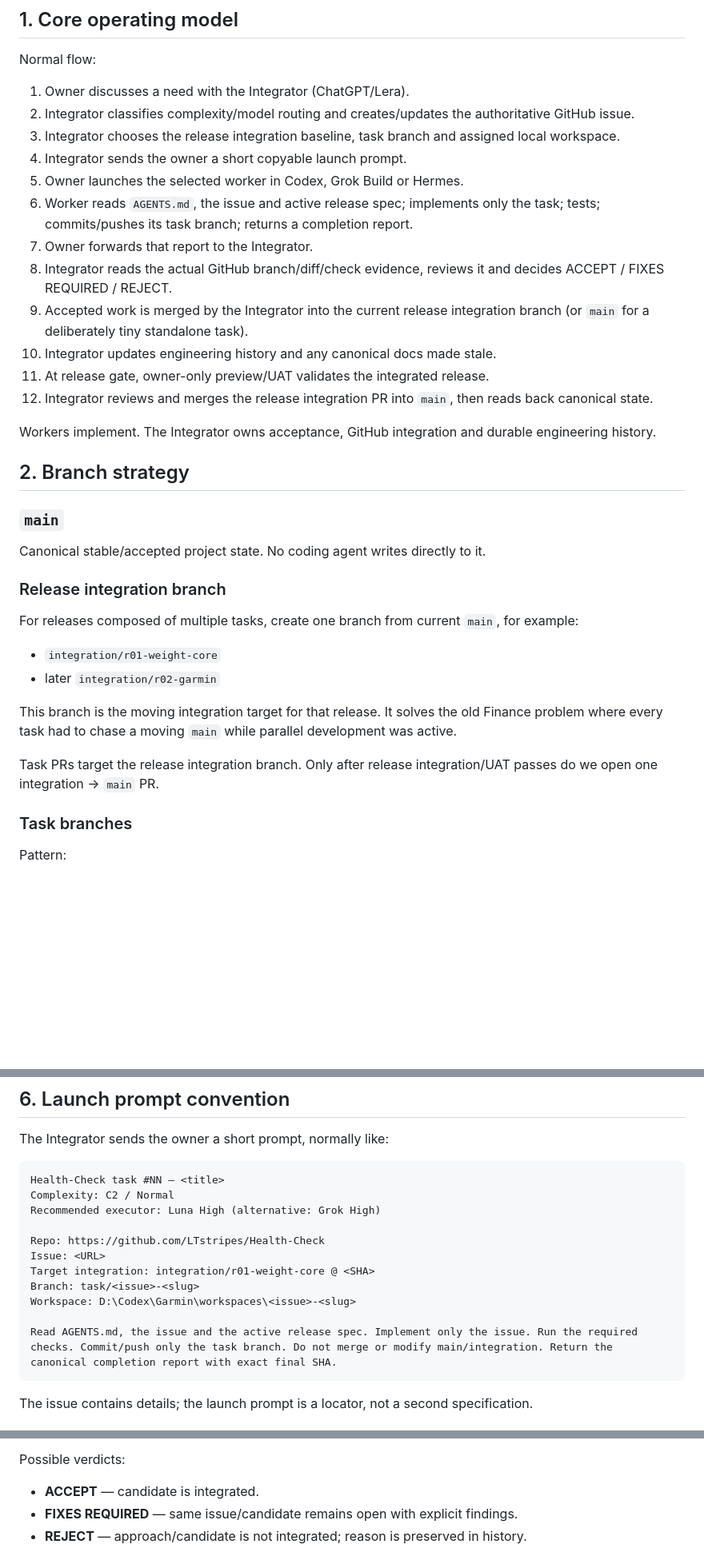
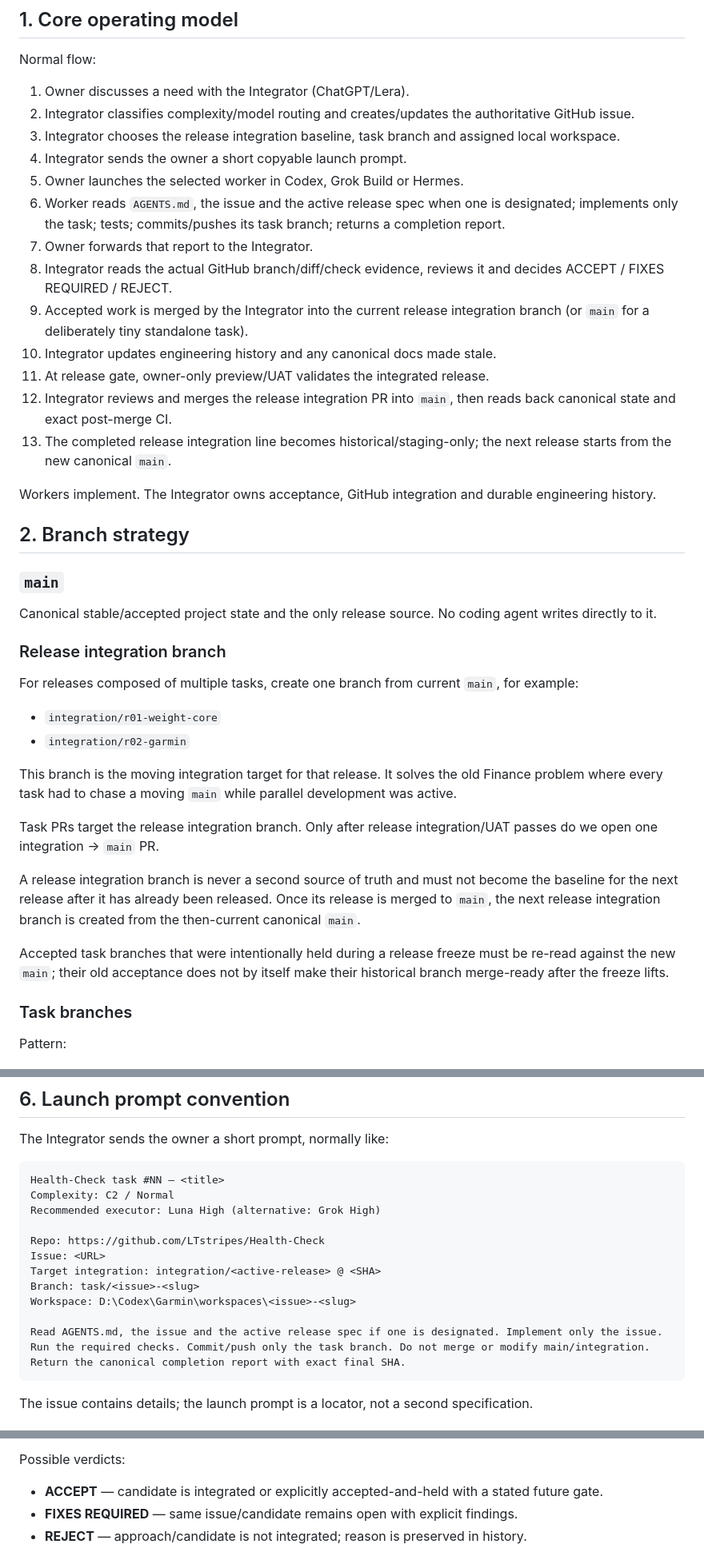
Before and after one commit to LTstripes/Health-Check, a Markdown page: docs/DEVELOPMENT_PROCESS.md, 3 parts joined by grey strips. Shown at 80% size. GitHub-like rendering; blank space fills up the shorter version.

Commit message:
docs: define post-release transition and historical R01 UAT

````diff
--- a/docs/DEVELOPMENT_PROCESS.md
+++ b/docs/DEVELOPMENT_PROCESS.md
@@ -13,13 +13,14 @@ Normal flow:
 3. Integrator chooses the release integration baseline, task branch and assigned local workspace.
 4. Integrator sends the owner a short copyable launch prompt.
 5. Owner launches the selected worker in Codex, Grok Build or Hermes.
-6. Worker reads `AGENTS.md`, the issue and active release spec; implements only the task; tests; commits/pushes its task branch; returns a completion report.
+6. Worker reads `AGENTS.md`, the issue and the active release spec when one is designated; implements only the task; tests; commits/pushes its task branch; returns a completion report.
 7. Owner forwards that report to the Integrator.
 8. Integrator reads the actual GitHub branch/diff/check evidence, reviews it and decides ACCEPT / FIXES REQUIRED / REJECT.
 9. Accepted work is merged by the Integrator into the current release integration branch (or `main` for a deliberately tiny standalone task).
 10. Integrator updates engineering history and any canonical docs made stale.
 11. At release gate, owner-only preview/UAT validates the integrated release.
-12. Integrator reviews and merges the release integration PR into `main`, then reads back canonical state.
+12. Integrator reviews and merges the release integration PR into `main`, then reads back canonical state and exact post-merge CI.
+13. The completed release integration line becomes historical/staging-only; the next release starts from the new canonical `main`.
 
 Workers implement. The Integrator owns acceptance, GitHub integration and durable engineering history.
 
@@ -27,18 +28,22 @@ Workers implement. The Integrator owns acceptance, GitHub integration and durabl
 
 ### `main`
 
-Canonical stable/accepted project state. No coding agent writes directly to it.
+Canonical stable/accepted project state and the only release source. No coding agent writes directly to it.
 
 ### Release integration branch
 
 For releases composed of multiple tasks, create one branch from current `main`, for example:
 
 - `integration/r01-weight-core`
-- later `integration/r02-garmin`
+- `integration/r02-garmin`
 
 This branch is the moving integration target for that release. It solves the old Finance problem where every task had to chase a moving `main` while parallel development was active.
 
 Task PRs target the release integration branch. Only after release integration/UAT passes do we open one integration -> `main` PR.
+
+A release integration branch is never a second source of truth and must not become the baseline for the next release after it has already been released. Once its release is merged to `main`, the next release integration branch is created from the then-current canonical `main`.
+
+Accepted task branches that were intentionally held during a release freeze must be re-read against the new `main`; their old acceptance does not by itself make their historical branch merge-ready after the freeze lifts.
 
 ### Task branches
 
@@ -163,11 +170,11 @@ Recommended executor: Luna High (alternative: Grok High)
 
 Repo: https://github.com/LTstripes/Health-Check
 Issue: <URL>
-Target integration: integration/r01-weight-core @ <SHA>
+Target integration: integration/<active-release> @ <SHA>
 Branch: task/<issue>-<slug>
 Workspace: D:\Codex\Garmin\workspaces\<issue>-<slug>
 
-Read AGENTS.md, the issue and the active release spec. Implement only the issue. Run the required checks. Commit/push only the task branch. Do not merge or modify main/integration. Return the canonical completion report with exact final SHA.
+Read AGENTS.md, the issue and the active release spec if one is designated. Implement only the issue. Run the required checks. Commit/push only the task branch. Do not merge or modify main/integration. Return the canonical completion report with exact final SHA.
 ```
 
 The issue contains details; the launch prompt is a locator, not a second specification.
@@ -189,7 +196,7 @@ Integrator checks, as applicable:
 
 Possible verdicts:
 
-- **ACCEPT** — candidate is integrated.
+- **ACCEPT** — candidate is integrated or explicitly accepted-and-held with a stated future gate.
 - **FIXES REQUIRED** — same issue/candidate remains open with explicit findings.
 - **REJECT** — approach/candidate is not integrated; reason is preserved in history.
 
````
Also changed, not shown: other parts of docs/DEVELOPMENT_PROCESS.md (+7 -3 lines).
